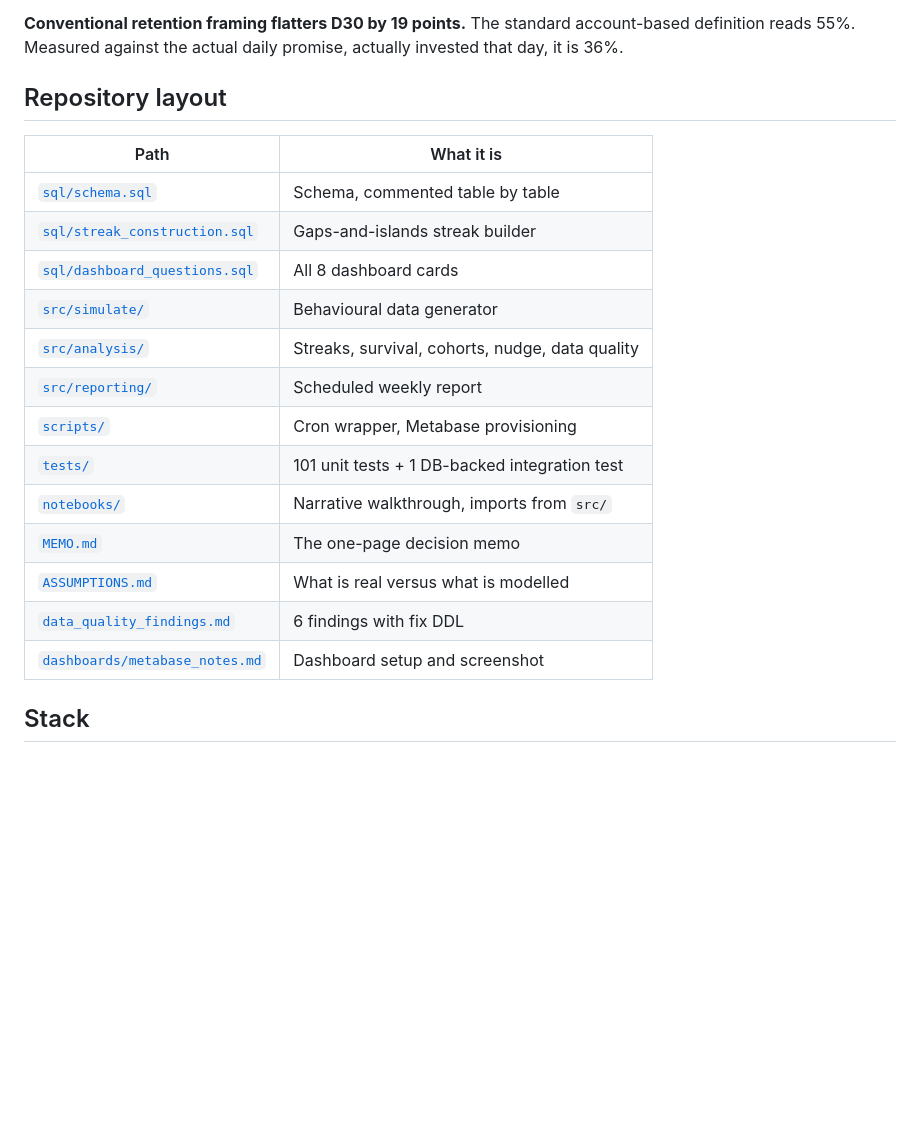
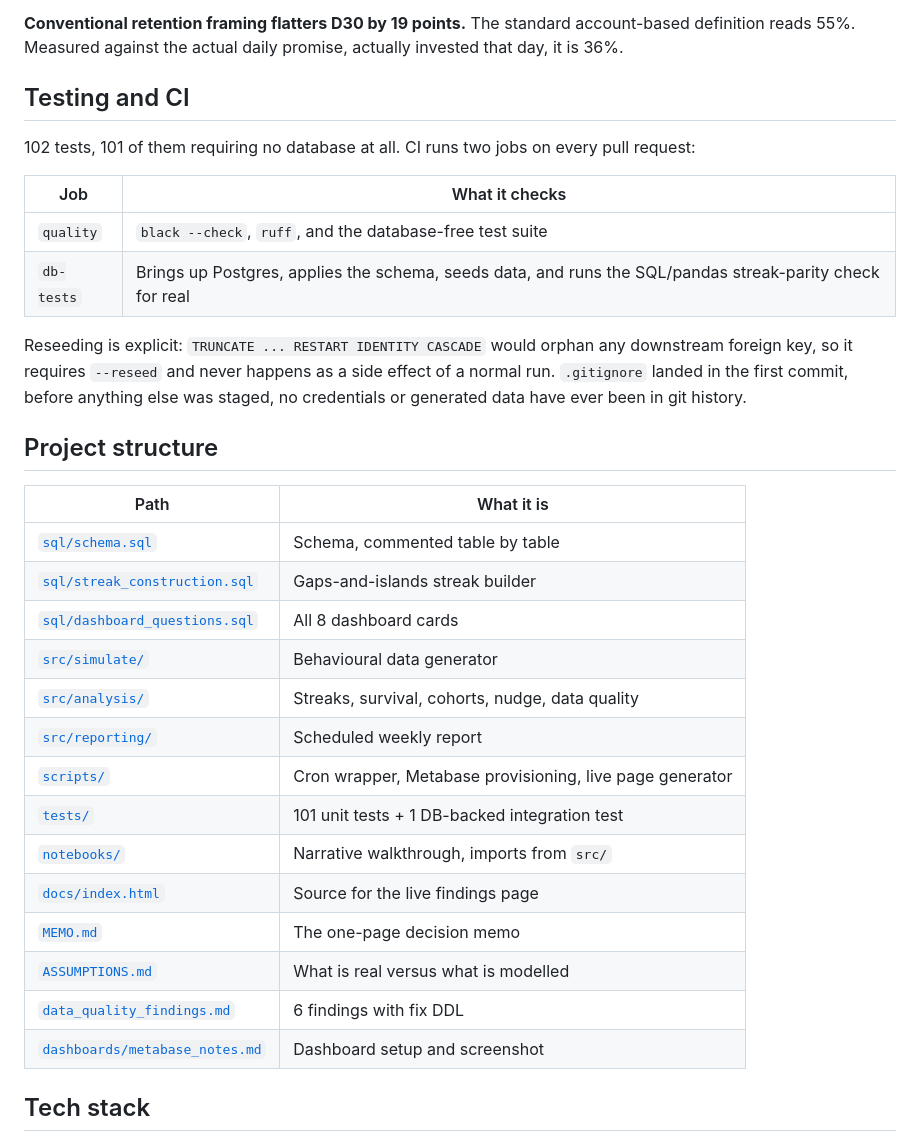
Before and after one commit to Navneet-Scaler/cadence, a Markdown page: README.md, the part around one of its changes. Drawn GitHub-style; blank space fills up the shorter version.

```diff
--- a/README.md
+++ b/README.md
@@ -257,7 +280,23 @@ null result is still a finding.
 account-based definition reads 55%. Measured against the actual daily
 promise, actually invested that day, it is 36%.
 
-## Repository layout
+## Testing and CI
+
+102 tests, 101 of them requiring no database at all. CI runs two jobs on
+every pull request:
+
+| Job | What it checks |
+|---|---|
+| `quality` | `black --check`, `ruff`, and the database-free test suite |
+| `db-tests` | Brings up Postgres, applies the schema, seeds data, and runs the SQL/pandas streak-parity check for real |
+
+Reseeding is explicit: `TRUNCATE ... RESTART IDENTITY CASCADE` would orphan
+any downstream foreign key, so it requires `--reseed` and never happens as a
+side effect of a normal run. `.gitignore` landed in the first commit, before
+anything else was staged, no credentials or generated data have ever been in
+git history.
+
+## Project structure
 
 | Path | What it is |
 |---|---|
@@ -267,15 +306,16 @@ promise, actually invested that day, it is 36%.
 | [`src/simulate/`](src/simulate/) | Behavioural data generator |
 | [`src/analysis/`](src/analysis/) | Streaks, survival, cohorts, nudge, data quality |
 | [`src/reporting/`](src/reporting/) | Scheduled weekly report |
-| [`scripts/`](scripts/) | Cron wrapper, Metabase provisioning |
+| [`scripts/`](scripts/) | Cron wrapper, Metabase provisioning, live page generator |
 | [`tests/`](tests/) | 101 unit tests + 1 DB-backed integration test |
 | [`notebooks/`](notebooks/streak_analysis.ipynb) | Narrative walkthrough, imports from `src/` |
+| [`docs/index.html`](docs/index.html) | Source for the live findings page |
 | [`MEMO.md`](MEMO.md) | The one-page decision memo |
 | [`ASSUMPTIONS.md`](ASSUMPTIONS.md) | What is real versus what is modelled |
 | [`data_quality_findings.md`](data_quality_findings.md) | 6 findings with fix DDL |
 | [`dashboards/metabase_notes.md`](dashboards/metabase_notes.md) | Dashboard setup and screenshot |
 
-## Stack
+## Tech stack
 
 <div>
 
```
Also changed, not shown: other parts of README.md (+77 -73 lines).
